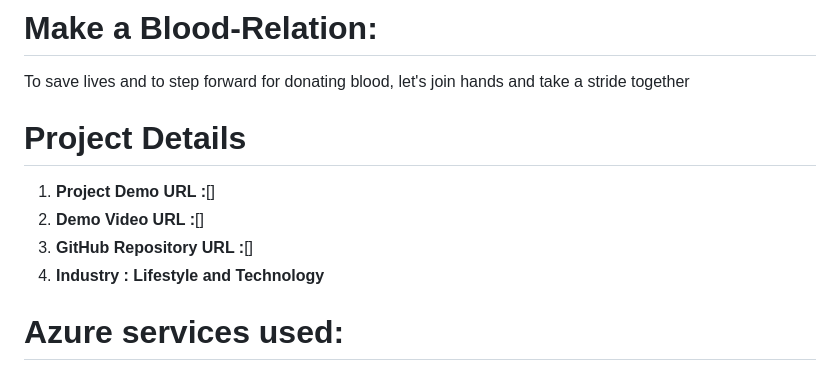
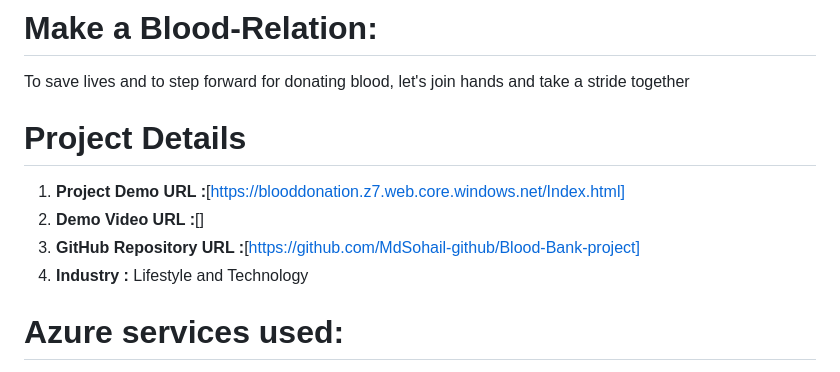
Before and after one commit to MdSohail-github/Blood-Bank-project, a Markdown page: README.md, the part around the change. Drawn GitHub-style.

```diff
--- a/README.md
+++ b/README.md
@@ -3,10 +3,10 @@
 To save lives and to step forward for donating blood, let's join hands and take a stride together
 
  # Project Details
- 1. **Project Demo URL :**[]
+ 1. **Project Demo URL :**[https://blooddonation.z7.web.core.windows.net/Index.html]
  1. **Demo Video URL :**[]
- 1.  **GitHub Repository URL :**[]
- 1.  **Industry : Lifestyle and Technology**
+ 1.  **GitHub Repository URL :**[https://github.com/MdSohail-github/Blood-Bank-project]
+ 1.  **Industry :** Lifestyle and Technology
 
 # Azure services used:
 
```
